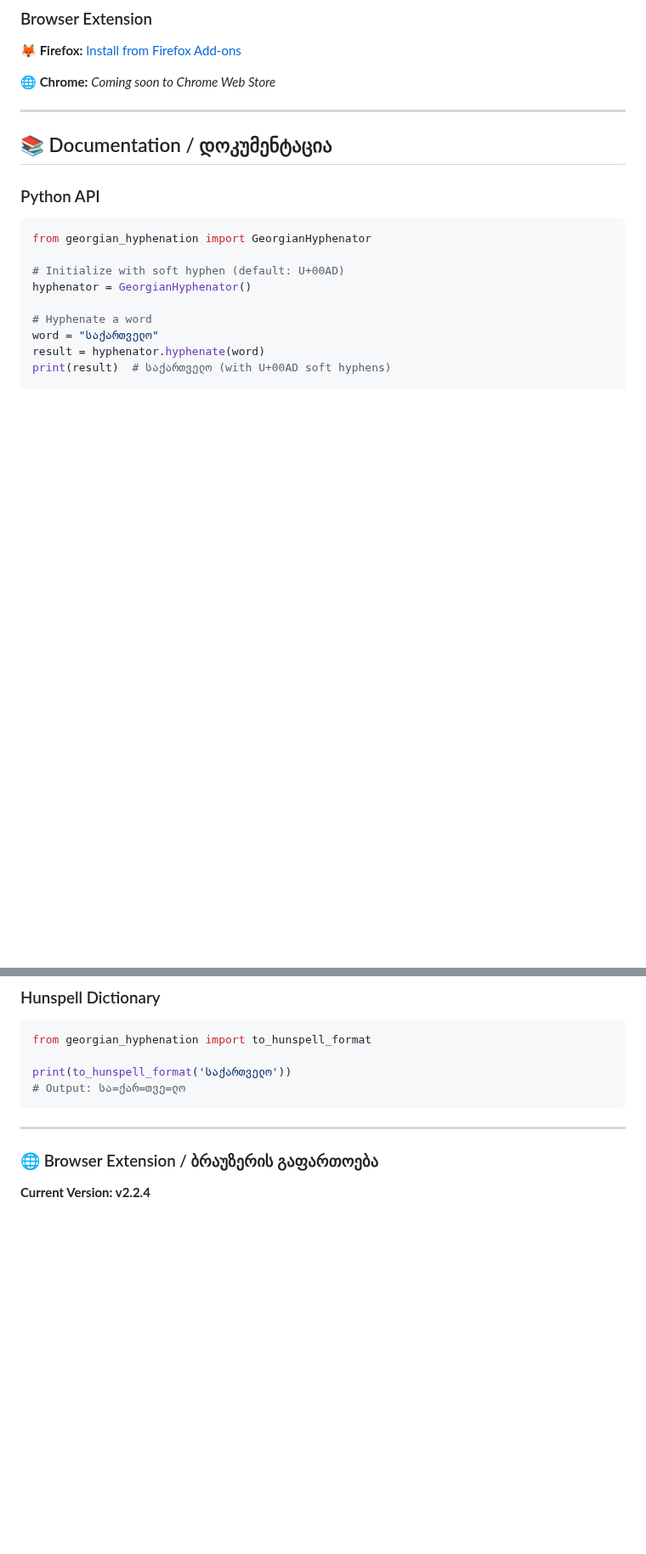
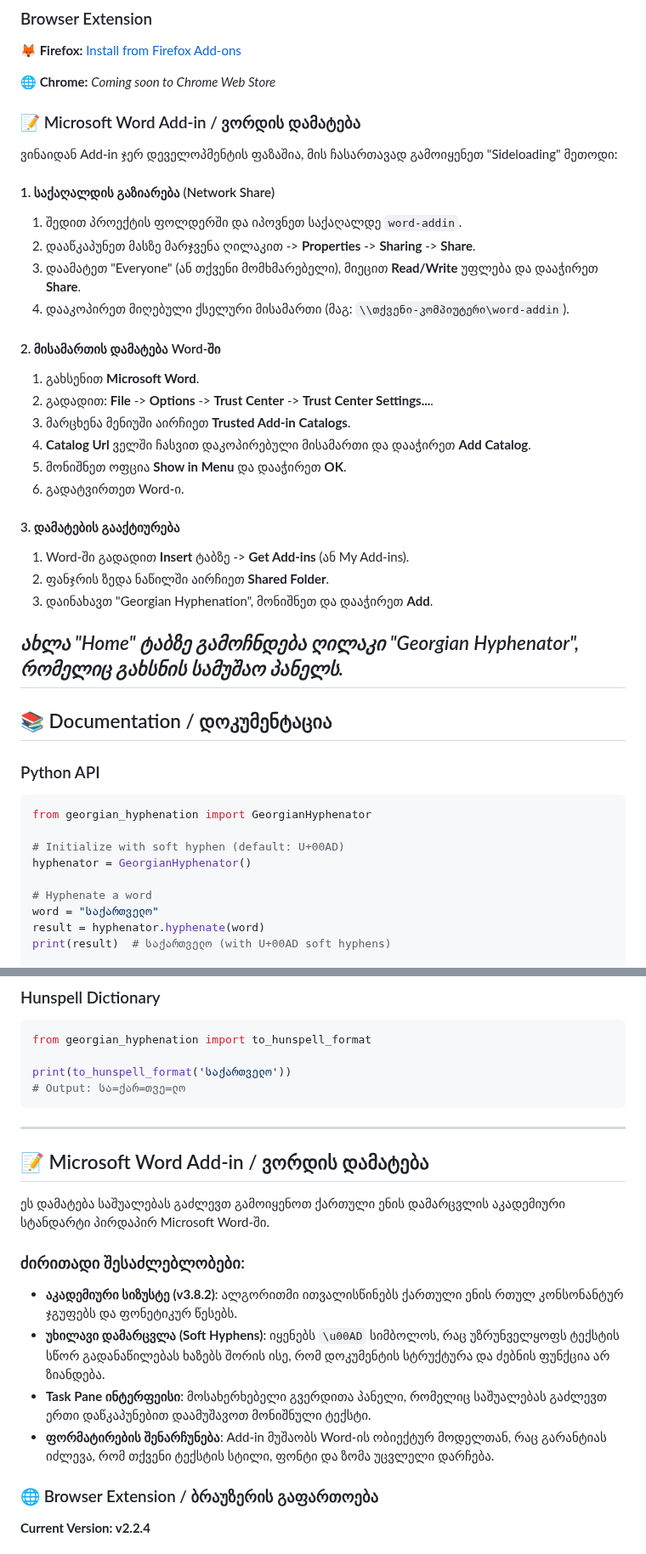
Before and after one commit to guramzhgamadze/georgian-hyphenation, a Markdown page: README.md, 2 parts joined by grey strips. Shown at 85% size. Rendered like a GitHub page; blank space fills up the shorter version.

````diff
--- a/README.md
+++ b/README.md
@@ -106,6 +113,30 @@ npm install georgian-hyphenation
 
 **🌐 Chrome:** *Coming soon to Chrome Web Store*
 
+### 📝 Microsoft Word Add-in / ვორდის დამატება
+
+ვინაიდან Add-in ჯერ დეველოპმენტის ფაზაშია, მის ჩასართავად გამოიყენეთ "Sideloading" მეთოდი:
+
+#### 1. საქაღალდის გაზიარება (Network Share)
+1. შედით პროექტის ფოლდერში და იპოვნეთ საქაღალდე `word-addin`.
+2. დააწკაპუნეთ მასზე მარჯვენა ღილაკით -> **Properties** -> **Sharing** -> **Share**.
+3. დაამატეთ "Everyone" (ან თქვენი მომხმარებელი), მიეცით **Read/Write** უფლება და დააჭირეთ **Share**.
+4. დააკოპირეთ მიღებული ქსელური მისამართი (მაგ: `\\თქვენი-კომპიუტერი\word-addin`).
+
+#### 2. მისამართის დამატება Word-ში
+1. გახსენით **Microsoft Word**.
+2. გადადით: **File** -> **Options** -> **Trust Center** -> **Trust Center Settings...**.
+3. მარცხენა მენიუში აირჩიეთ **Trusted Add-in Catalogs**.
+4. **Catalog Url** ველში ჩასვით დაკოპირებული მისამართი და დააჭირეთ **Add Catalog**.
+5. მონიშნეთ ოფცია **Show in Menu** და დააჭირეთ **OK**.
+6. გადატვირთეთ Word-ი.
+
+#### 3. დამატების გააქტიურება
+1. Word-ში გადადით **Insert** ტაბზე -> **Get Add-ins** (ან My Add-ins).
+2. ფანჯრის ზედა ნაწილში აირჩიეთ **Shared Folder**.
+3. დაინახავთ "Georgian Hyphenation", მონიშნეთ და დააჭირეთ **Add**.
+
+*ახლა "Home" ტაბზე გამოჩნდება ღილაკი "Georgian Hyphenator", რომელიც გახსნის სამუშაო პანელს.*
 ---
 
 ## 📚 Documentation / დოკუმენტაცია
@@ -234,6 +265,16 @@ print(to_hunspell_format('საქართველო'))
 ```
 
 ---
+## 📝 Microsoft Word Add-in / ვორდის დამატება
+
+ეს დამატება საშუალებას გაძლევთ გამოიყენოთ ქართული ენის დამარცვლის აკადემიური სტანდარტი პირდაპირ Microsoft Word-ში.
+
+### ძირითადი შესაძლებლობები:
+* **აკადემიური სიზუსტე (v3.8.2)**: ალგორითმი ითვალისწინებს ქართული ენის რთულ კონსონანტურ ჯგუფებს და ფონეტიკურ წესებს.
+* **უხილავი დამარცვლა (Soft Hyphens)**: იყენებს `\u00AD` სიმბოლოს, რაც უზრუნველყოფს ტექსტის სწორ გადანაწილებას ხაზებს შორის ისე, რომ დოკუმენტის სტრუქტურა და ძებნის ფუნქცია არ ზიანდება.
+* **Task Pane ინტერფეისი**: მოსახერხებელი გვერდითა პანელი, რომელიც საშუალებას გაძლევთ ერთი დაწკაპუნებით დაამუშავოთ მონიშნული ტექსტი.
+* **ფორმატირების შენარჩუნება**: Add-in მუშაობს Word-ის ობიექტურ მოდელთან, რაც გარანტიას იძლევა, რომ თქვენი ტექსტის სტილი, ფონტი და ზომა უცვლელი დარჩება.
+
 
 ### 🌐 Browser Extension / ბრაუზერის გაფართოება
 
````
Also changed, not shown: other parts of README.md (+7 -0 lines).
